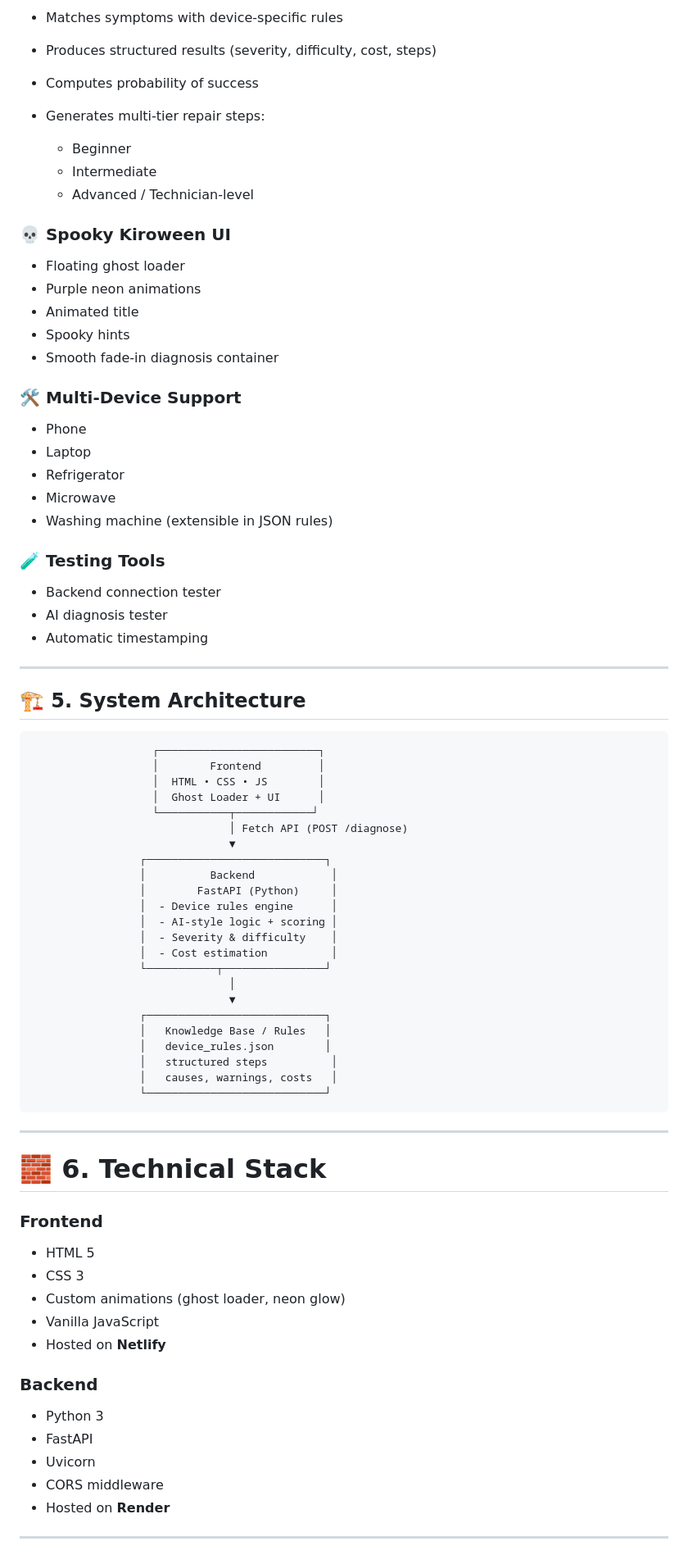
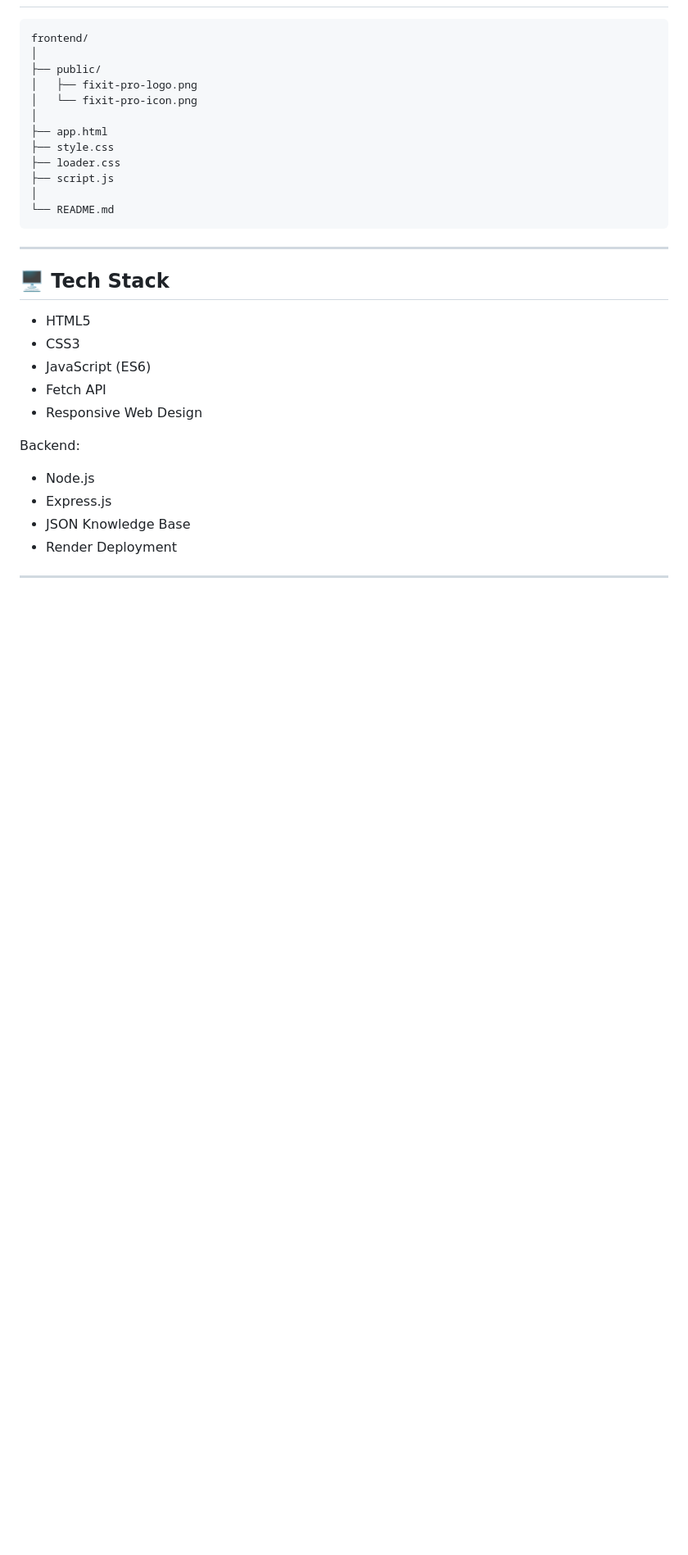
Before and after one commit to legendstechgh/fixit-pro-frontend, a Markdown page: README.md, the part around one of its changes. Shown at 82% size. Drawn GitHub-style; blank space fills up the shorter version.

Commit message:
Revise README for FixIt Pro Frontend
Updated README to reflect project name and features.

````diff
--- a/README.md
+++ b/README.md
@@ -76,84 +30,34 @@ The theme increases user engagement without compromising functionality.
-* Matches symptoms with device-specific rules
-* Produces structured results (severity, difficulty, cost, steps)
-* Computes probability of success
-* Generates multi-tier repair steps:
-
-  * Beginner
-  * Intermediate
-  * Advanced / Technician-level
-
-### 💀 **Spooky Kiroween UI**
-
-* Floating ghost loader
-* Purple neon animations
-* Animated title
-* Spooky hints
-* Smooth fade-in diagnosis container
-
-### 🛠 **Multi-Device Support**
-
-* Phone
-* Laptop
-* Refrigerator
-* Microwave
-* Washing machine
-  (extensible in JSON rules)
-
-### 🧪 **Testing Tools**
-
-* Backend connection tester
-* AI diagnosis tester
-* Automatic timestamping
-
----
-
-## 🏗 **5. System Architecture**
-
-```
-                   ┌─────────────────────────┐
-                   │        Frontend         │
-                   │  HTML • CSS • JS        │
-                   │  Ghost Loader + UI      │
-                   └───────────┬────────────┘
-                               │ Fetch API (POST /diagnose)
-                               ▼
-                 ┌────────────────────────────┐
-                 │          Backend            │
-                 │        FastAPI (Python)     │
-                 │  - Device rules engine      │
-                 │  - AI-style logic + scoring │
-                 │  - Severity & difficulty    │
-                 │  - Cost estimation          │
-                 └───────────┬────────────────┘
-                               │
-                               ▼
-                 ┌────────────────────────────┐
-                 │   Knowledge Base / Rules   │
-                 │   device_rules.json        │
-                 │   structured steps          │
-                 │   causes, warnings, costs   │
-                 └────────────────────────────┘
+```text
+frontend/
+│
+├── public/
+│   ├── fixit-pro-logo.png
+│   └── fixit-pro-icon.png
+│
+├── app.html
+├── style.css
+├── loader.css
+├── script.js
+│
+└── README.md
 ```
 
 ---
 
-# 🧱 **6. Technical Stack**
+## 🖥️ Tech Stack
 
-### **Frontend**
+* HTML5
+* CSS3
+* JavaScript (ES6)
+* Fetch API
+* Responsive Web Design
 
-* HTML 5
-* CSS 3
-* Custom animations (ghost loader, neon glow)
-* Vanilla JavaScript
-* Hosted on **Netlify**
+Backend:
 
-### **Backend**
-
-* Python 3
-* FastAPI
-* Uvicorn
-* CORS middleware
-* Hosted on **Render**
+* Node.js
+* Express.js
+* JSON Knowledge Base
+* Render Deployment
 
 ---
 
````
Also changed, not shown: other parts of README.md (+144 -201 lines).
